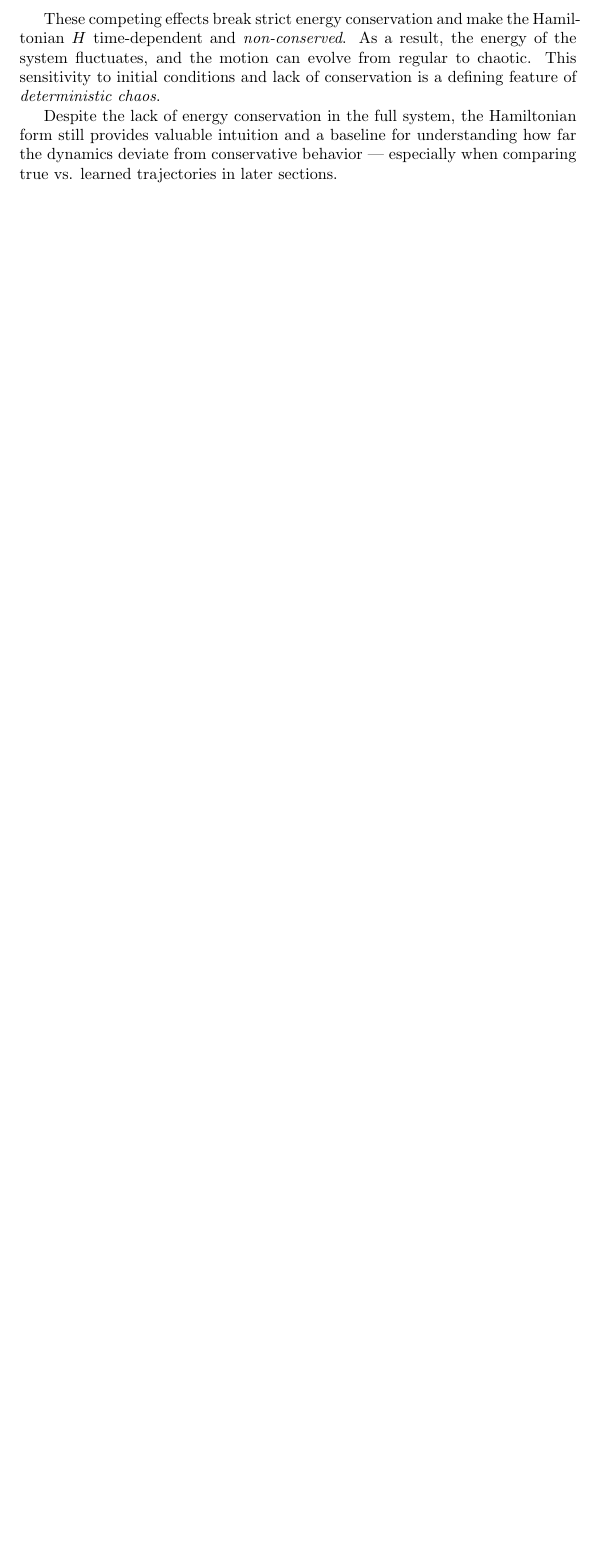
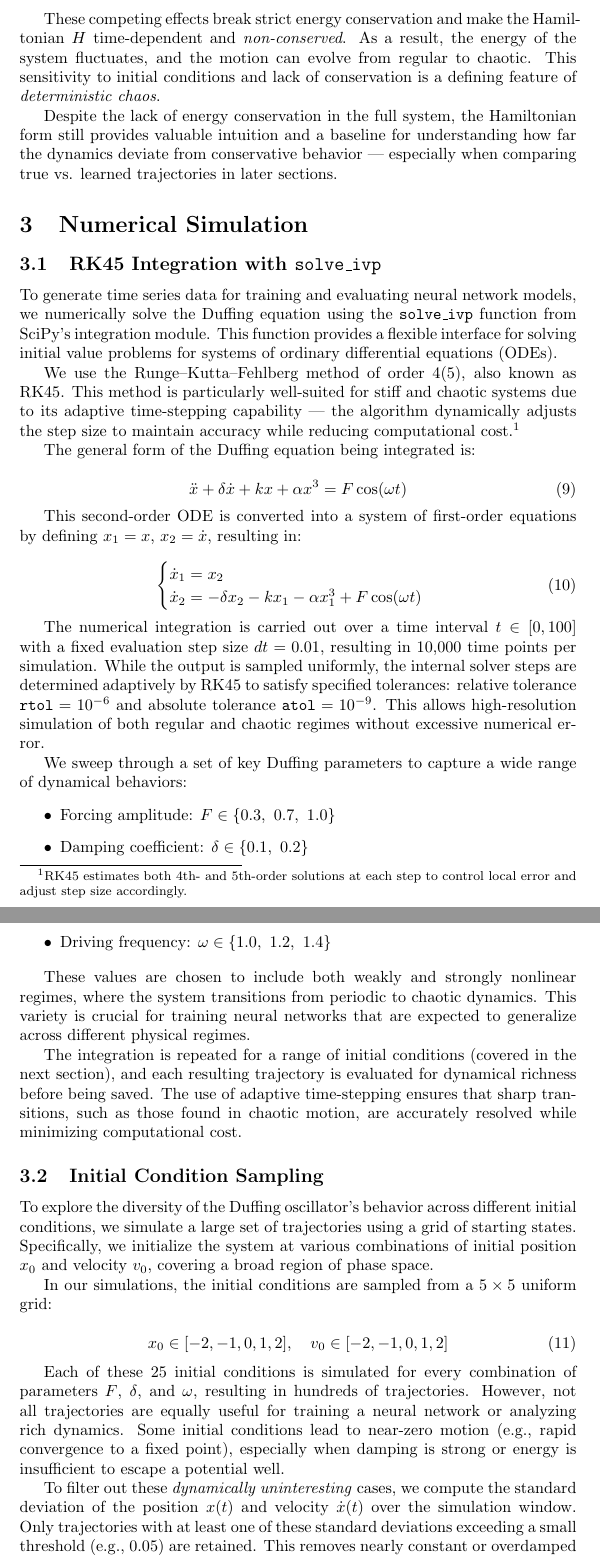
Before and after one commit to Mustafa-Meric-Kasap/duff-net-dynamics, a LaTeX document (paper/term_paper.tex): part of page 5 of 5 before the commit and two parts of pages 5 and 6 of 7 after it, the two joined at a grey line, cut so that both start at the same text, the shorter picture padded with empty space. Compiled offline with pdfLaTeX.

Commit message:
Write term paper demo section3 in LaTeX

```diff
--- a/paper/term_paper.tex
+++ b/paper/term_paper.tex
@@ -1,6 +1,6 @@
 \documentclass{article}
 \usepackage{graphicx} % Required for inserting images
-
+\usepackage{amsmath}
 \title{Modeling the Dynamics of the Duffing Oscillator Using Neural Network}
 \author{Mustafa Meriç Kasap}
 \date{June 2025}
@@ -181,3 +181,57 @@ Despite the lack of energy conservation in the full system, the Hamiltonian form
 % TODO: (Optional) Plot $H(t)$ for a damped-driven trajectory to visualize non-conservation
 
 
+%% Section 3 - Numerical Simulation
+\section{Numerical Simulation}
+
+% 3.1 RK45 Integration with solve_ivp python
+\subsection{RK45 Integration with \texttt{solve\_ivp}}
+
+To generate time series data for training and evaluating neural network models, we numerically solve the Duffing equation using the \texttt{solve\_ivp} function from SciPy’s integration module. This function provides a flexible interface for solving initial value problems for systems of ordinary differential equations (ODEs).
+
+We use the Runge–Kutta–Fehlberg method of order 4(5), also known as RK45. This method is particularly well-suited for stiff and chaotic systems due to its adaptive time-stepping capability — the algorithm dynamically adjusts the step size to maintain accuracy while reducing computational cost.\footnote{RK45 estimates both 4th- and 5th-order solutions at each step to control local error and adjust step size accordingly.}
+
+The general form of the Duffing equation being integrated is:
+
+\begin{equation}
+    \ddot{x} + \delta \dot{x} + kx + \alpha x^3 = F \cos(\omega t)
+\end{equation}
+
+This second-order ODE is converted into a system of first-order equations by defining $x_1 = x$, $x_2 = \dot{x}$, resulting in:
+
+\begin{equation}
+\begin{cases}
+    \dot{x}_1 = x_2 \\
+    \dot{x}_2 = -\delta x_2 - kx_1 - \alpha x_1^3 + F \cos(\omega t)
+\end{cases}
+\end{equation}
+
+The numerical integration is carried out over a time interval $t \in [0, 100]$ with a fixed evaluation step size $dt = 0.01$, resulting in 10,000 time points per simulation. While the output is sampled uniformly, the internal solver steps are determined adaptively by RK45 to satisfy specified tolerances: relative tolerance $\texttt{rtol} = 10^{-6}$ and absolute tolerance $\texttt{atol} = 10^{-9}$. This allows high-resolution simulation of both regular and chaotic regimes without excessive numerical error.
+
+We sweep through a set of key Duffing parameters to capture a wide range of dynamical behaviors:
+
+\begin{itemize}
+    \item Forcing amplitude: $F \in \{0.3,\ 0.7,\ 1.0\}$
+    \item Damping coefficient: $\delta \in \{0.1,\ 0.2\}$
+    \item Driving frequency: $\omega \in \{1.0,\ 1.2,\ 1.4\}$
+\end{itemize}
+
+These values are chosen to include both weakly and strongly nonlinear regimes, where the system transitions from periodic to chaotic dynamics. This variety is crucial for training neural networks that are expected to generalize across different physical regimes.
+
+The integration is repeated for a range of initial conditions (covered in the next section), and each resulting trajectory is evaluated for dynamical richness before being saved. The use of adaptive time-stepping ensures that sharp transitions, such as those found in chaotic motion, are accurately resolved while minimizing computational cost.
+
+
+% 3.1 Initial Condition Sampling
+\subsection{Initial Condition Sampling}
+
+To explore the diversity of the Duffing oscillator's behavior across different initial conditions, we simulate a large set of trajectories using a grid of starting states. Specifically, we initialize the system at various combinations of initial position $x_0$ and velocity $v_0$, covering a broad region of phase space.
+
+In our simulations, the initial conditions are sampled from a $5 \times 5$ uniform grid:
+
+\begin{equation}
+x_0 \in [-2, -1, 0, 1, 2], \quad v_0 \in [-2, -1, 0, 1, 2]
+\end{equation}
+
+Each of these 25 initial conditions is simulated for every combination of parameters $F$, $\delta$, and $\omega$, resulting in hundreds of trajectories. However, not all trajectories are equally useful for training a neural network or analyzing rich dynamics. Some initial conditions lead to near-zero motion (e.g., rapid convergence to a fixed point), especially when damping is strong or energy is insufficient to escape a potential well.
+
+To filter out these \textit{dynamically uninteresting} cases, we compute the standard deviation of the position $x(t)$ and velocity $\dot{x}(t)$ over the simulation window. Only trajectories with at least one of these standard deviations exceeding a small threshold (e.g., $0.05$) are retained. This removes nearly constant or overdamped trajectories and keeps those that exhibit sustained oscillation, bifurcation, or chaotic evolution.
```
Also changed, not shown: paper/term_paper.tex (26 more changed lines).
